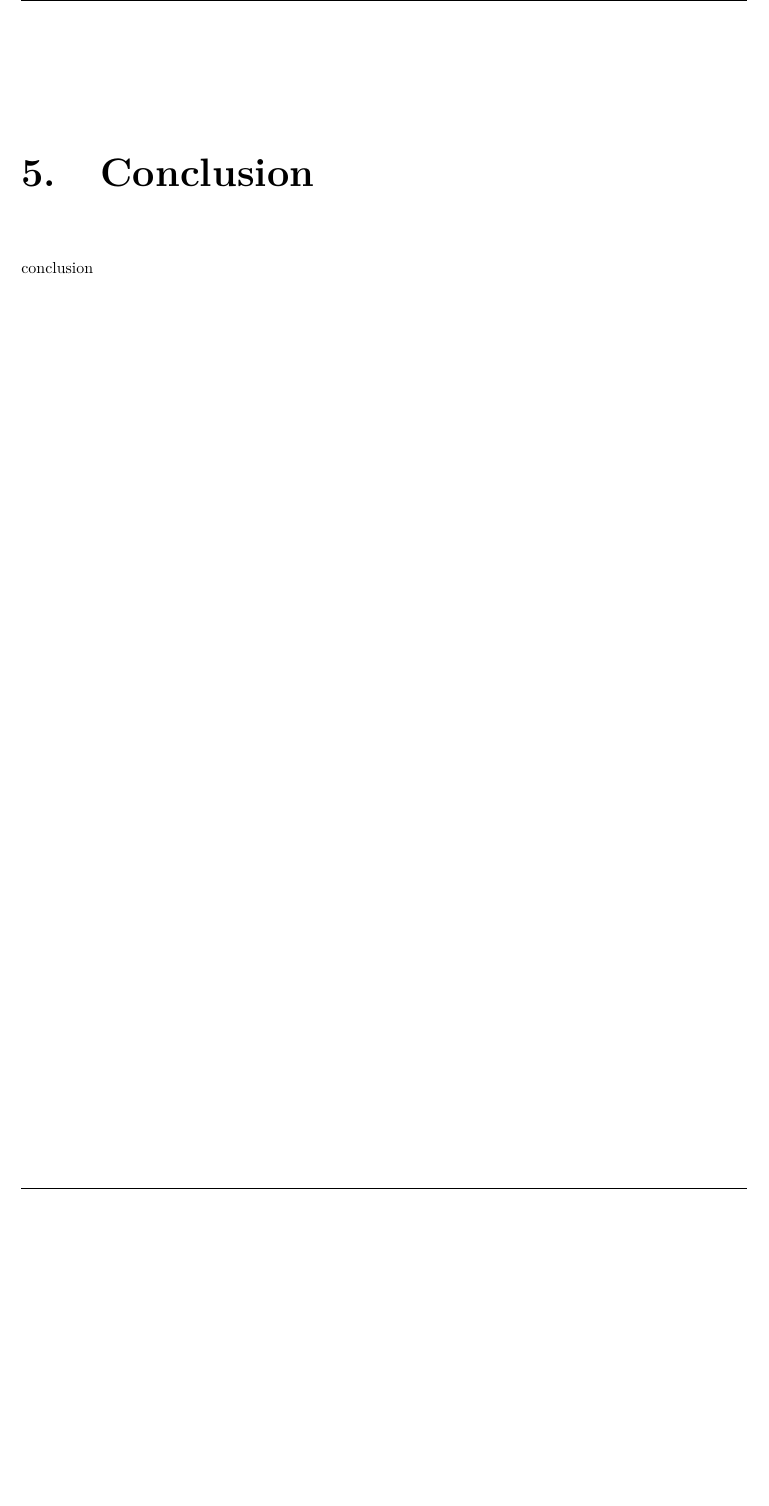
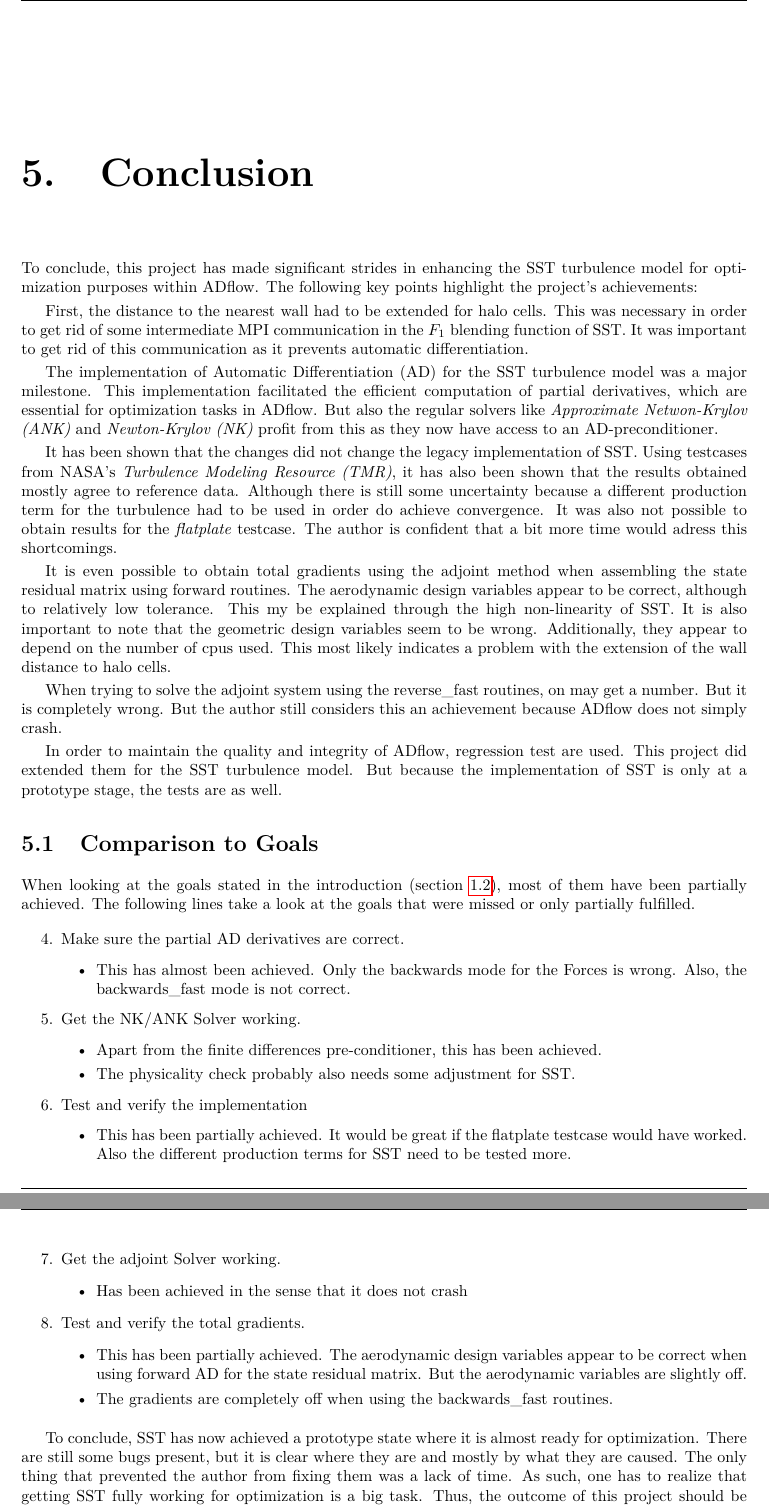
Before and after one commit to DavidAnderegg/SST_report, a LaTeX thesis (main.tex, which reads conclusion/conclusion.tex): part of page 34 of 37 before the commit and two parts of pages 34 and 35 of 38 after it, the two joined at a grey line, cut at the place of the change, the shorter picture padded with empty space. Compiled offline with pdfLaTeX.

Commit message:
Add conclusion

```diff
--- a/conclusion/conclusion.tex
+++ b/conclusion/conclusion.tex
@@ -1 +1,94 @@
-conclusion
+To conclude, this project has made significant strides in enhancing the SST
+turbulence model for optimization purposes within ADflow. The following key
+points highlight the project's achievements:
+
+First, the distance to the nearest wall had to be extended for halo cells. This
+was necessary in order to get rid of some intermediate MPI communication in the
+$F_1$ blending function of SST. It was important to get rid of this
+communication as it prevents automatic differentiation.
+
+The implementation of Automatic Differentiation (AD) for the SST turbulence
+model was a major milestone. This implementation facilitated the efficient
+computation of partial derivatives, which are essential for optimization tasks
+in ADflow. But also the regular solvers like \textit{Approximate Netwon-Krylov
+(ANK)} and \textit{Newton-Krylov (NK)} profit from this as they now have access
+to an AD-preconditioner.
+
+It has been shown that the changes did not change the legacy implementation of
+SST. Using testcases from NASA's \textit{Turbulence Modeling Resource (TMR)},
+it has also been shown that the results obtained mostly agree to reference data.
+Although there is still some uncertainty because a different production term for
+the turbulence had to be used in order do achieve convergence. It was also not
+possible to obtain results for the \textit{flatplate} testcase. The author is
+confident that a bit more time would adress this shortcomings.
+
+It is even possible to obtain total gradients using the adjoint method when
+assembling the state residual matrix using forward routines. The aerodynamic
+design variables appear to be correct, although to relatively low tolerance.
+This my be explained through the high non-linearity of SST. It is also
+important to note that the geometric design variables seem to be wrong.
+Additionally, they appear to depend on the number of cpus used. This most
+likely indicates a problem with the extension of the wall distance to halo
+cells.
+
+When trying to solve the adjoint system using the reverse\_fast routines, on
+may get a number. But it is completely wrong. But the author still considers
+this an achievement because ADflow does not simply crash.
+
+In order to maintain the quality and integrity of ADflow, regression test are
+used. This project did extended them for the SST turbulence model. But because
+the implementation of SST is only at a prototype stage, the tests are as well.
+
+\section{Comparison to Goals}
+When looking at the goals stated in the introduction (section \ref{sec:goals}),
+most of them have been partially achieved. The following lines take a look at
+the goals that were missed or only partially fulfilled.
+
+\begin{enumerate}
+
+    \item[4.] Make sure the partial AD derivatives are correct.
+        \begin{itemize}
+            \item This has almost been achieved. Only the backwards mode for
+                the Forces is wrong. Also, the backwards\_fast mode is not
+                correct.
+        \end{itemize}
+
+    \item[5.] Get the NK/ANK Solver working.
+        \begin{itemize}
+            \item Apart from the finite differences pre-conditioner, this has
+                been achieved.
+
+            \item The physicality check probably also needs some adjustment for
+                SST.
+        \end{itemize}
+
+    \item[6.] Test and verify the implementation
+        \begin{itemize}
+            \item This has been partially achieved. It would be great if the
+                flatplate testcase would have worked. Also the different
+                production terms for SST need to be tested more.
+        \end{itemize}
+
+    \item[7.] Get the adjoint Solver working.
+        \begin{itemize}
+            \item Has been achieved in the sense that it does not crash
+        \end{itemize}
+
+    \item[8.] Test and verify the total gradients.
+        \begin{itemize}
+            \item This has been partially achieved. The aerodynamic design
+                variables appear to be correct when using forward AD for the
+                state residual matrix. But the aerodynamic variables are
+                slightly off.
+
+            \item The gradients are completely off when using the
+                backwards\_fast routines.
+        \end{itemize}
+\end{enumerate}
+
+To conclude, SST has now achieved a prototype state where it is almost ready
+for optimization. There are still some bugs present, but it is clear where they
+are and mostly by what they are caused. The only thing that prevented the
+author from fixing them was a lack of time. As such, one has to realize that
+getting SST fully working for optimization is a big task. Thus, the outcome of
+this project should be considered a success.
```
Also changed, not shown: introduction/introduction.tex (+1 -0 lines), methods/methods.tex (+1 -1 lines), results/results.tex (+2 -2 lines), main.pdf, conclusion/conclusion.tex (34 more changed lines).
